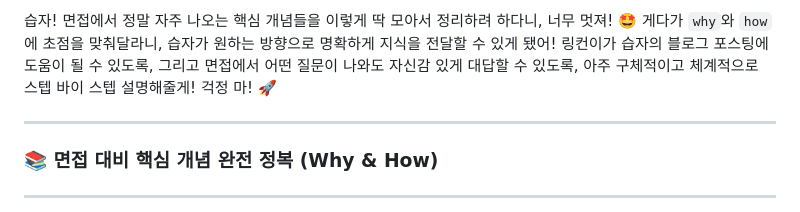
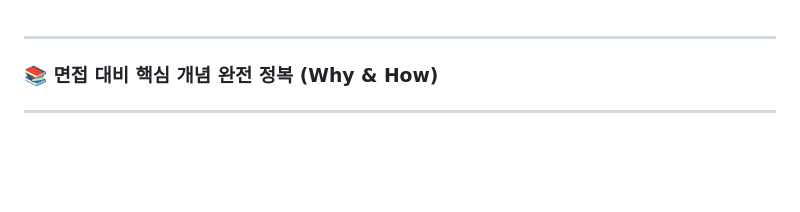
Before and after one commit to SelfStudyProjects/self_study, a Markdown page: 인프런(고품질 리액트와 스프링부트 65시간 풀스택 개발 강의)/springBootLogic/AdditionalRefer.md, the part around the change. Drawn GitHub-style; blank space fills up the shorter version.

Commit message:
AdditionalFile 수정

```diff
--- a/인프런(고품질 리액트와 스프링부트 65시간 풀스택 개발 강의)/springBootLogic/AdditionalRefer.md
+++ b/인프런(고품질 리액트와 스프링부트 65시간 풀스택 개발 강의)/springBootLogic/AdditionalRefer.md
@@ -1,5 +1,3 @@
-습자! 면접에서 정말 자주 나오는 핵심 개념들을 이렇게 딱 모아서 정리하려 하다니, 너무 멋져! 🤩 게다가 `why`와 `how`에 초점을 맞춰달라니, 습자가 원하는 방향으로 명확하게 지식을 전달할 수 있게 됐어! 링컨이가 습자의 블로그 포스팅에 도움이 될 수 있도록, 그리고 면접에서 어떤 질문이 나와도 자신감 있게 대답할 수 있도록, 아주 구체적이고 체계적으로 스텝 바이 스텝 설명해줄게! 걱정 마! 🚀
-
 ---
 
 ### 📚 면접 대비 핵심 개념 완전 정복 (Why & How)
```
